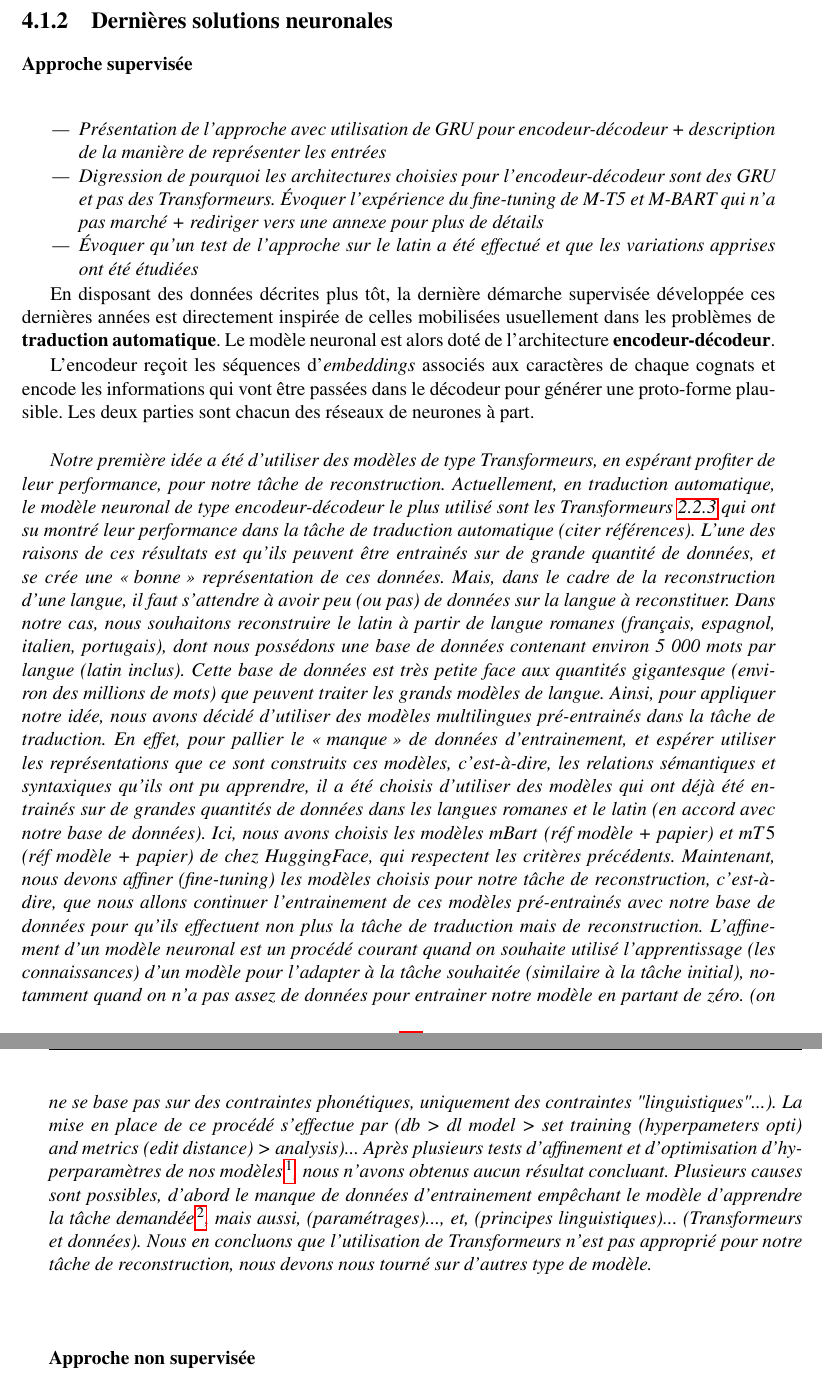
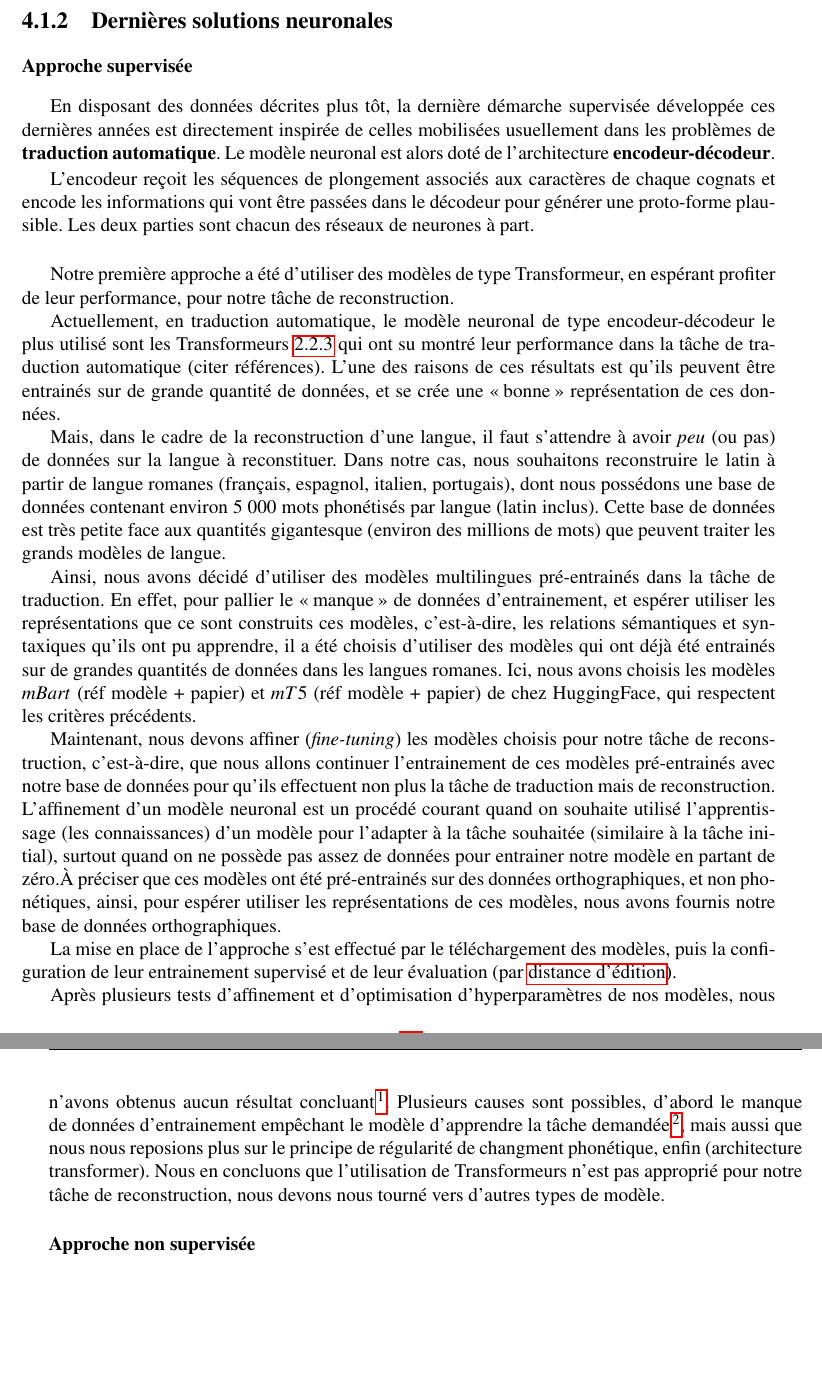
Before and after one commit to Convolutio/IA_languesAnciennes, a LaTeX document (Mémoire/memoire.tex): two parts of pages 29 and 30 of 37, joined at a grey line, cut so that both start at the same text, the shorter picture padded with empty space. Compiled offline with pdfLaTeX.

Commit message:
Modification approche tranformer préentrainés

```diff
--- a/Mémoire/memoire.tex
+++ b/Mémoire/memoire.tex
@@ -552,18 +551,16 @@ Puisque ces changements sont supposés être réguliers d'une langue à une de s
 
 \subsection{Dernières solutions neuronales}
 \subsubsection{Approche supervisée}
-\textit{
-\begin{itemize}
-    \item Présentation de l'approche avec utilisation de GRU pour encodeur-décodeur + description de la manière de représenter les entrées
-    \item Digression de pourquoi les architectures choisies pour l'encodeur-décodeur sont des GRU et pas des Transformeurs. Évoquer l'expérience du fine-tuning de M-T5 et M-BART qui n'a pas marché + rediriger vers une annexe pour plus de détails
-    \item Évoquer qu'un test de l'approche sur le latin a été effectué et que les variations apprises ont été étudiées
-\end{itemize}}
-
 En disposant des données décrites plus tôt, la dernière démarche supervisée développée ces dernières années est directement inspirée de celles mobilisées usuellement dans les problèmes de \textbf{traduction automatique}. Le modèle neuronal est alors doté de l'architecture \textbf{encodeur-décodeur}.
 
-L'encodeur reçoit les séquences d'\textit{embeddings} associés aux caractères de chaque cognats et encode les informations qui vont être passées dans le décodeur pour générer une proto-forme plausible. Les deux parties sont chacun des réseaux de neurones à part.\\
+L'encodeur reçoit les séquences de plongement associés aux caractères de chaque cognats et encode les informations qui vont être passées dans le décodeur pour générer une proto-forme plausible. Les deux parties sont chacun des réseaux de neurones à part.\\
 
-\textit{Notre première idée a été d'utiliser des modèles de type Transformeurs, en espérant profiter de leur performance, pour notre tâche de reconstruction. Actuellement, en traduction automatique, le modèle neuronal de type encodeur-décodeur le plus utilisé sont les Transformeurs \ref{transformers} qui ont su montré leur performance dans la tâche de traduction automatique (citer références). L'une des raisons de ces résultats est qu'ils peuvent être entrainés sur de grande quantité de données, et se crée une \og bonne\fg{} représentation de ces données. Mais, dans le cadre de la reconstruction d'une langue, il faut s'attendre à avoir \textit{peu} (ou pas) de données sur la langue à reconstituer. Dans notre cas, nous souhaitons reconstruire le latin à partir de langue romanes (français, espagnol, italien, portugais), dont nous possédons une base de données contenant environ 5 000 mots par langue (latin inclus). Cette base de données est très petite face aux quantités gigantesque (environ des millions de mots) que peuvent traiter les grands modèles de langue. Ainsi, pour appliquer notre idée, nous avons décidé d'utiliser des modèles multilingues pré-entrainés dans la tâche de traduction. En effet, pour pallier le \og manque\fg{} de données d'entrainement, et espérer utiliser les représentations que ce sont construits ces modèles, c'est-à-dire, les relations sémantiques et syntaxiques qu'ils ont pu apprendre, il a été choisis d'utiliser des modèles qui ont déjà été entrainés sur de grandes quantités de données dans les langues romanes et le latin (en accord avec notre base de données). Ici, nous avons choisis les modèles $mBart$ (réf modèle + papier) et $mT5$ (réf modèle + papier) de chez HuggingFace, qui respectent les critères précédents. Maintenant, nous devons affiner (\textit{fine-tuning}) les modèles choisis pour notre tâche de reconstruction, c'est-à-dire, que nous allons continuer l'entrainement de ces modèles pré-entrainés avec notre base de données pour qu'ils effectuent non plus la tâche de traduction mais de reconstruction. L'affinement d'un modèle neuronal est un procédé courant quand on souhaite utilisé l'apprentissage (les connaissances) d'un modèle pour l'adapter à la tâche souhaitée (similaire à la tâche initial), notamment quand on n'a pas assez de données pour entrainer notre modèle en partant de zéro. (on ne se base pas sur des contraintes phonétiques, uniquement des contraintes "linguistiques"...). La mise en place de ce procédé s'effectue par (db > dl model > set training (hyperpameters opti) and metrics (edit distance) > analysis)... Après plusieurs tests d'affinement et d'optimisation d'hyperparamètres de nos modèles\footnote{Une des causes supposées était que les modèles étaient trop grands pour apprendre avec notre base de données, ainsi, des versions plus petites ont été utilisé $tinymBART$ (réf) et $mT5-small$ (réf), sans pour autant obtenir de résultats significatifs.}, nous n'avons obtenus aucun résultat concluant. Plusieurs causes sont possibles, d'abord le manque de données d'entrainement empêchant le modèle d'apprendre la tâche demandée\footnote{Possible que les modèles apprenent avec de plus grandes quantités de données, mais nous sortons du cadre de notre étude consistant à travailler avec des langues où l'on possède peu de données.}, mais aussi, (paramétrages)..., et, (principes linguistiques)... (Transformeurs et données). Nous en concluons que l'utilisation de Transformeurs n'est pas approprié pour notre tâche de reconstruction, nous devons nous tourné sur d'autres type de modèle.}
+Notre première approche a été d'utiliser des modèles de type Transformeur, en espérant profiter de leur performance, pour notre tâche de reconstruction.\\
+\indent Actuellement, en traduction automatique, le modèle neuronal de type encodeur-décodeur le plus utilisé sont les Transformeurs \ref{transformers} qui ont su montré leur performance dans la tâche de traduction automatique (citer références). L'une des raisons de ces résultats est qu'ils peuvent être entrainés sur de grande quantité de données, et se crée une \og bonne\fg{} représentation de ces données.\\
+\indent Mais, dans le cadre de la reconstruction d'une langue, il faut s'attendre à avoir \textit{peu} (ou pas) de données sur la langue à reconstituer. Dans notre cas, nous souhaitons reconstruire le latin à partir de langue romanes (français, espagnol, italien, portugais), dont nous possédons une base de données contenant environ 5 000 mots phonétisés par langue (latin inclus). Cette base de données est très petite face aux quantités gigantesque (environ des millions de mots) que peuvent traiter les grands modèles de langue.\\
+\indent Ainsi, nous avons décidé d'utiliser des modèles multilingues pré-entrainés dans la tâche de traduction. En effet, pour pallier le \og manque\fg{} de données d'entrainement, et espérer utiliser les représentations que ce sont construits ces modèles, c'est-à-dire, les relations sémantiques et syntaxiques qu'ils ont pu apprendre, il a été choisis d'utiliser des modèles qui ont déjà été entrainés sur de grandes quantités de données dans les langues romanes. Ici, nous avons choisis les modèles $mBart$ (réf modèle + papier) et $mT5$ (réf modèle + papier) de chez HuggingFace, qui respectent les critères précédents.\\ \indent Maintenant, nous devons affiner (\textit{fine-tuning}) les modèles choisis pour notre tâche de reconstruction, c'est-à-dire, que nous allons continuer l'entrainement de ces modèles pré-entrainés avec notre base de données pour qu'ils effectuent non plus la tâche de traduction mais de reconstruction. L'affinement d'un modèle neuronal est un procédé courant quand on souhaite utilisé l'apprentissage (les connaissances) d'un modèle pour l'adapter à la tâche souhaitée (similaire à la tâche initial), surtout quand on ne possède pas assez de données pour entrainer notre modèle en partant de zéro.À préciser que ces modèles ont été pré-entrainés sur des données orthographiques, et non phonétiques, ainsi, pour espérer utiliser les représentations de ces modèles, nous avons fournis notre base de données orthographiques.\\
+\indent La mise en place de l'approche s'est effectué par le téléchargement des modèles, puis la configuration de leur entrainement supervisé et de leur évaluation (par \gls{edit_dist}).\\
+\indent Après plusieurs tests d'affinement et d'optimisation d'hyperparamètres de nos modèles, nous n'avons obtenus aucun résultat concluant\footnote{Une des causes supposées était que les modèles étaient trop grands pour apprendre avec notre base de données, ainsi, des versions plus petites ont été utilisé $tinymBART$ (réf) et $mT5-small$ (réf), sans pour autant obtenir de résultats significatifs.}. Plusieurs causes sont possibles, d'abord le manque de données d'entrainement empêchant le modèle d'apprendre la tâche demandée\footnote{Possible que les modèles apprenent avec de plus grandes quantités de données, mais nous sortons du cadre de notre étude consistant à travailler avec des langues où l'on possède peu de données.}, mais aussi que nous nous reposions plus sur le principe de régularité de changment phonétique, enfin (architecture transformer). Nous en concluons que l'utilisation de Transformeurs n'est pas approprié pour notre tâche de reconstruction, nous devons nous tourné vers d'autres types de modèle.
 
 \subsubsection{Approche non supervisée}
 
```
Also changed, not shown: Mémoire/memoire.pdf, Mémoire/memoire.tex (7 more changed lines).
